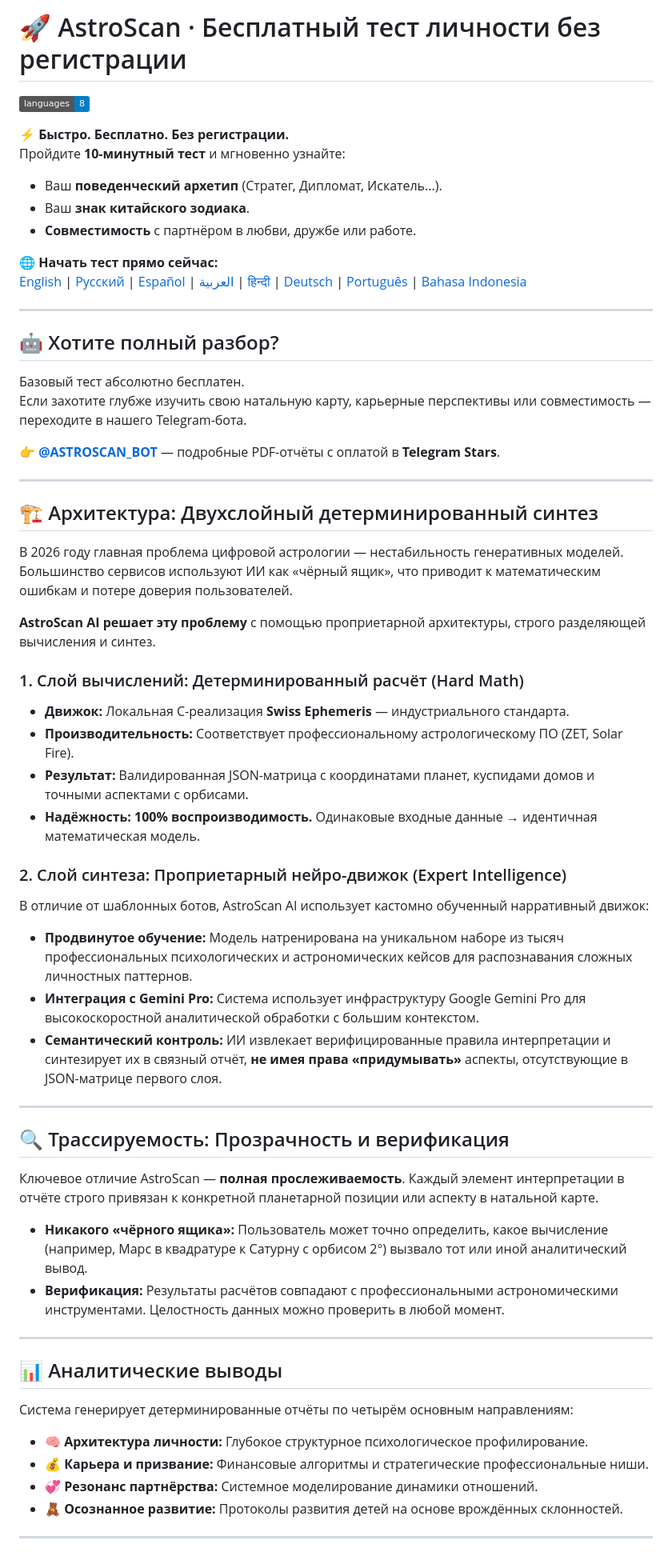
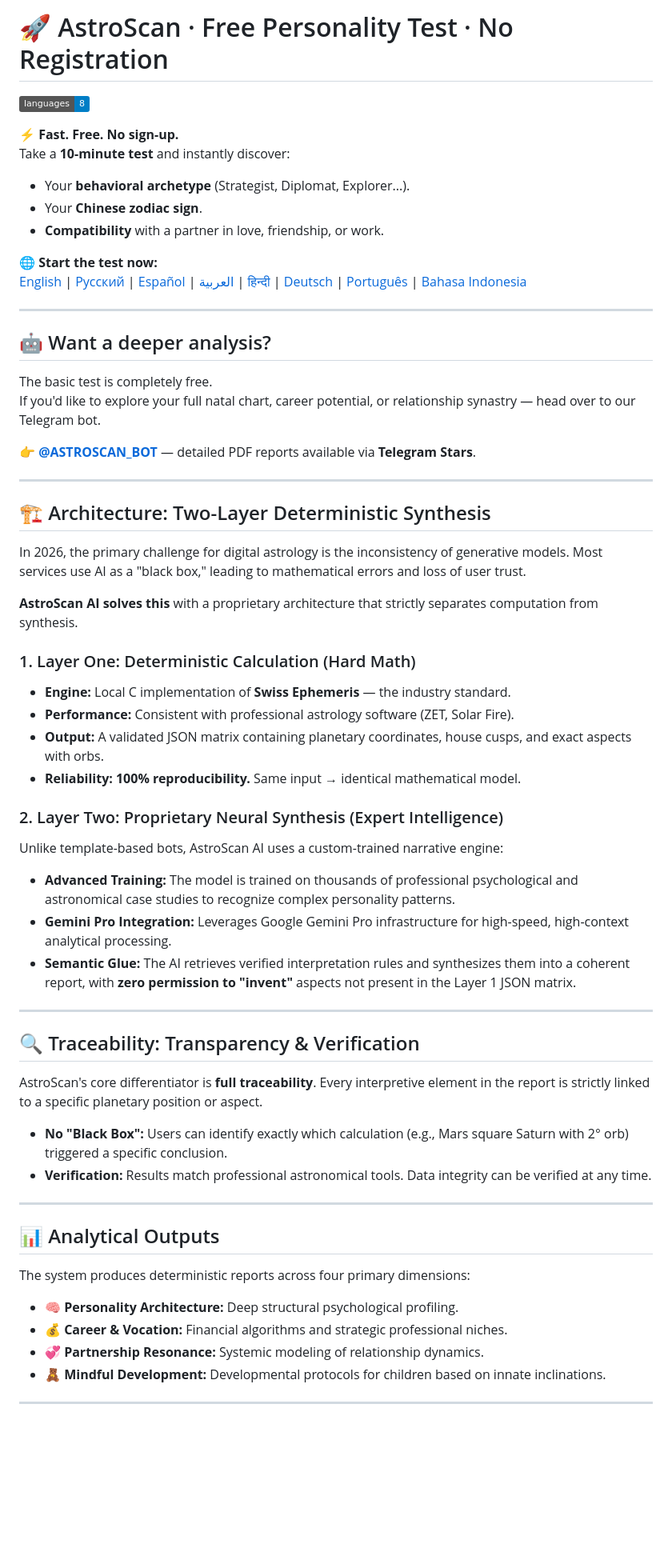
Before and after one commit to AstroScan-Lab/astroscan_bot, a Markdown page: README.md, the part around one of its changes. Shown at 80% size. Rendered like a GitHub page; badges without logos; blank space fills up the shorter version.

```diff
--- a/README.md
+++ b/README.md
@@ -1,65 +1,65 @@
-# 🚀 AstroScan · Бесплатный тест личности без регистрации
+# 🚀 AstroScan · Free Personality Test · No Registration
 
 [![Languages](https://img.shields.io/badge/languages-8-blue)](https://astroscan-lab.github.io/astroscan_bot/)
 
-**⚡ Быстро. Бесплатно. Без регистрации.**
-Пройдите **10-минутный тест** и мгновенно узнайте:
-- Ваш **поведенческий архетип** (Стратег, Дипломат, Искатель...).
-- Ваш **знак китайского зодиака**.
-- **Совместимость** с партнёром в любви, дружбе или работе.
+**⚡ Fast. Free. No sign-up.**
+Take a **10-minute test** and instantly discover:
+- Your **behavioral archetype** (Strategist, Diplomat, Explorer...).
+- Your **Chinese zodiac sign**.
+- **Compatibility** with a partner in love, friendship, or work.
 
-🌐 **Начать тест прямо сейчас:**
+🌐 **Start the test now:**
 [English](https://astroscan-lab.github.io/astroscan_bot/) | [Русский](https://astroscan-lab.github.io/astroscan_bot/?lang=ru) | [Español](https://astroscan-lab.github.io/astroscan_bot/?lang=es) | [العربية](https://astroscan-lab.github.io/astroscan_bot/?lang=ar) | [हिन्दी](https://astroscan-lab.github.io/astroscan_bot/?lang=hi) | [Deutsch](https://astroscan-lab.github.io/astroscan_bot/?lang=de) | [Português](https://astroscan-lab.github.io/astroscan_bot/?lang=pt) | [Bahasa Indonesia](https://astroscan-lab.github.io/astroscan_bot/?lang=id)
 
 ---
 
-## 🤖 Хотите полный разбор?
+## 🤖 Want a deeper analysis?
 
-Базовый тест абсолютно бесплатен.
-Если захотите глубже изучить свою натальную карту, карьерные перспективы или совместимость — переходите в нашего Telegram-бота.
+The basic test is completely free.
+If you'd like to explore your full natal chart, career potential, or relationship synastry — head over to our Telegram bot.
 
-**👉 [@ASTROSCAN_BOT](https://t.me/ASTROSCAN_BOT)** — подробные PDF-отчёты с оплатой в **Telegram Stars**.
+**👉 [@ASTROSCAN_BOT](https://t.me/ASTROSCAN_BOT)** — detailed PDF reports available via **Telegram Stars**.
 
 ---
 
-## 🏗 Архитектура: Двухслойный детерминированный синтез
+## 🏗 Architecture: Two-Layer Deterministic Synthesis
 
-В 2026 году главная проблема цифровой астрологии — нестабильность генеративных моделей. Большинство сервисов используют ИИ как «чёрный ящик», что приводит к математическим ошибкам и потере доверия пользователей.
+In 2026, the primary challenge for digital astrology is the inconsistency of generative models. Most services use AI as a "black box," leading to mathematical errors and loss of user trust.
 
-**AstroScan AI решает эту проблему** с помощью проприетарной архитектуры, строго разделяющей вычисления и синтез.
+**AstroScan AI solves this** with a proprietary architecture that strictly separates computation from synthesis.
 
-### 1. Слой вычислений: Детерминированный расчёт (Hard Math)
-- **Движок:** Локальная C-реализация **Swiss Ephemeris** — индустриального стандарта.
-- **Производительность:** Соответствует профессиональному астрологическому ПО (ZET, Solar Fire).
-- **Результат:** Валидированная JSON-матрица с координатами планет, куспидами домов и точными аспектами с орбисами.
-- **Надёжность:** **100% воспроизводимость.** Одинаковые входные данные → идентичная математическая модель.
+### 1. Layer One: Deterministic Calculation (Hard Math)
+- **Engine:** Local C implementation of **Swiss Ephemeris** — the industry standard.
+- **Performance:** Consistent with professional astrology software (ZET, Solar Fire).
+- **Output:** A validated JSON matrix containing planetary coordinates, house cusps, and exact aspects with orbs.
+- **Reliability:** **100% reproducibility.** Same input → identical mathematical model.
 
-### 2. Слой синтеза: Проприетарный нейро-движок (Expert Intelligence)
-В отличие от шаблонных ботов, AstroScan AI использует кастомно обученный нарративный движок:
+### 2. Layer Two: Proprietary Neural Synthesis (Expert Intelligence)
+Unlike template-based bots, AstroScan AI uses a custom-trained narrative engine:
 
-- **Продвинутое обучение:** Модель натренирована на уникальном наборе из тысяч профессиональных психологических и астрономических кейсов для распознавания сложных личностных паттернов.
-- **Интеграция с Gemini Pro:** Система использует инфраструктуру Google Gemini Pro для высокоскоростной аналитической обработки с большим контекстом.
-- **Семантический контроль:** ИИ извлекает верифицированные правила интерпретации и синтезирует их в связный отчёт, **не имея права «придумывать»** аспекты, отсутствующие в JSON-матрице первого слоя.
+- **Advanced Training:** The model is trained on thousands of professional psychological and astronomical case studies to recognize complex personality patterns.
+- **Gemini Pro Integration:** Leverages Google Gemini Pro infrastructure for high-speed, high-context analytical processing.
+- **Semantic Glue:** The AI retrieves verified interpretation rules and synthesizes them into a coherent report, with **zero permission to "invent"** aspects not present in the Layer 1 JSON matrix.
 
 ---
 
-## 🔍 Трассируемость: Прозрачность и верификация
+## 🔍 Traceability: Transparency & Verification
 
-Ключевое отличие AstroScan — **полная прослеживаемость**. Каждый элемент интерпретации в отчёте строго привязан к конкретной планетарной позиции или аспекту в натальной карте.
+AstroScan's core differentiator is **full traceability**. Every interpretive element in the report is strictly linked to a specific planetary position or aspect.
 
-- **Никакого «чёрного ящика»:** Пользователь может точно определить, какое вычисление (например, Марс в квадратуре к Сатурну с орбисом 2°) вызвало тот или иной аналитический вывод.
-- **Верификация:** Результаты расчётов совпадают с профессиональными астрономическими инструментами. Целостность данных можно проверить в любой момент.
+- **No "Black Box":** Users can identify exactly which calculation (e.g., Mars square Saturn with 2° orb) triggered a specific conclusion.
+- **Verification:** Results match professional astronomical tools. Data integrity can be verified at any time.
 
 ---
 
-## 📊 Аналитические выводы
+## 📊 Analytical Outputs
 
-Система генерирует детерминированные отчёты по четырём основным направлениям:
+The system produces deterministic reports across four primary dimensions:
 
-- **🧠 Архитектура личности:** Глубокое структурное психологическое профилирование.
-- **💰 Карьера и призвание:** Финансовые алгоритмы и стратегические профессиональные ниши.
-- **💞 Резонанс партнёрства:** Системное моделирование динамики отношений.
-- **🧸 Осознанное развитие:** Протоколы развития детей на основе врождённых склонностей.
+- **🧠 Personality Architecture:** Deep structural psychological profiling.
+- **💰 Career & Vocation:** Financial algorithms and strategic professional niches.
+- **💞 Partnership Resonance:** Systemic modeling of relationship dynamics.
+- **🧸 Mindful Development:** Developmental protocols for children based on innate inclinations.
 
 ---
 
```
Also changed, not shown: other parts of README.md (+23 -17 lines).
